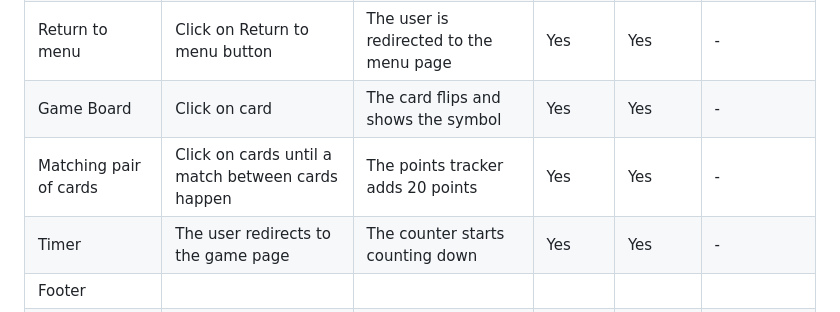
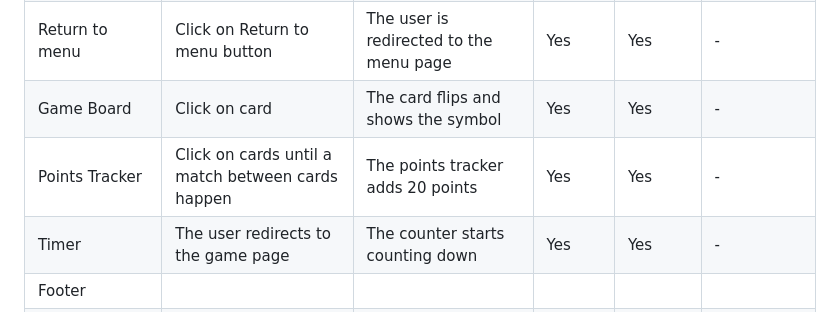
Before and after one commit to Khaled-AlAsadi/Memory-Game, a Markdown page: TESTING.md, the part around the change. GitHub-like rendering.

Commit message:
Correct feature name

```diff
--- a/TESTING.md
+++ b/TESTING.md
@@ -132,7 +132,7 @@
 | Game Page | | | | | |
 | Return to menu | Click on Return to menu button | The user is redirected to the menu page | Yes | Yes | - |
 | Game Board | Click on card  | The card flips and shows the symbol | Yes | Yes | - |
-| Matching pair of cards | Click on cards until a match between cards happen  | The points tracker adds 20 points | Yes | Yes | - |
+| Points Tracker | Click on cards until a match between cards happen  | The points tracker adds 20 points | Yes | Yes | - |
 | Timer | The user redirects to the game page  | The counter starts counting down | Yes | Yes | - |
 | Footer | | | | | |
 | LinkedIn icon in the footer | Click on the LinkedIn icon | The user is redirected to the LinkedIn page | Yes | Yes | - |
```
